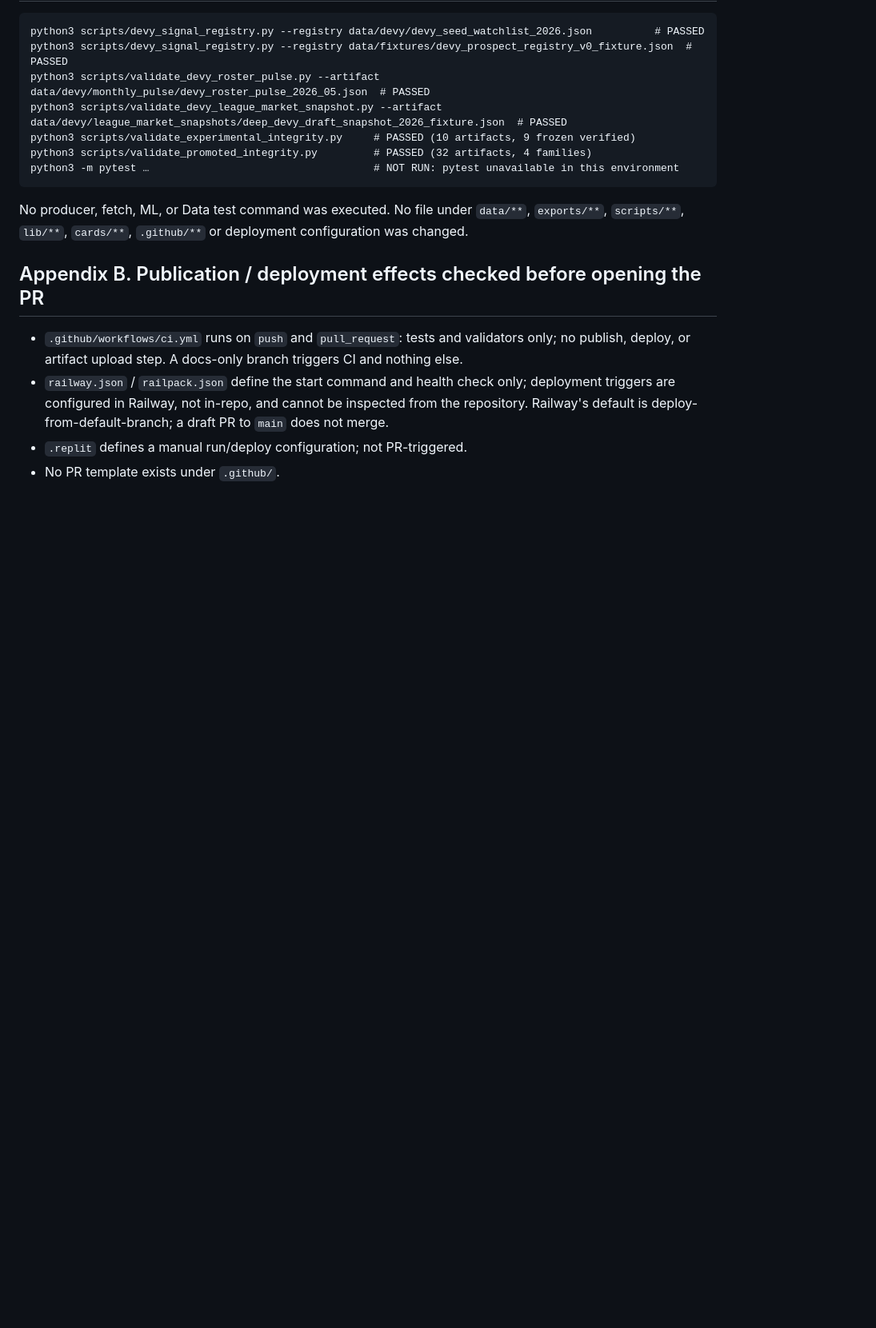
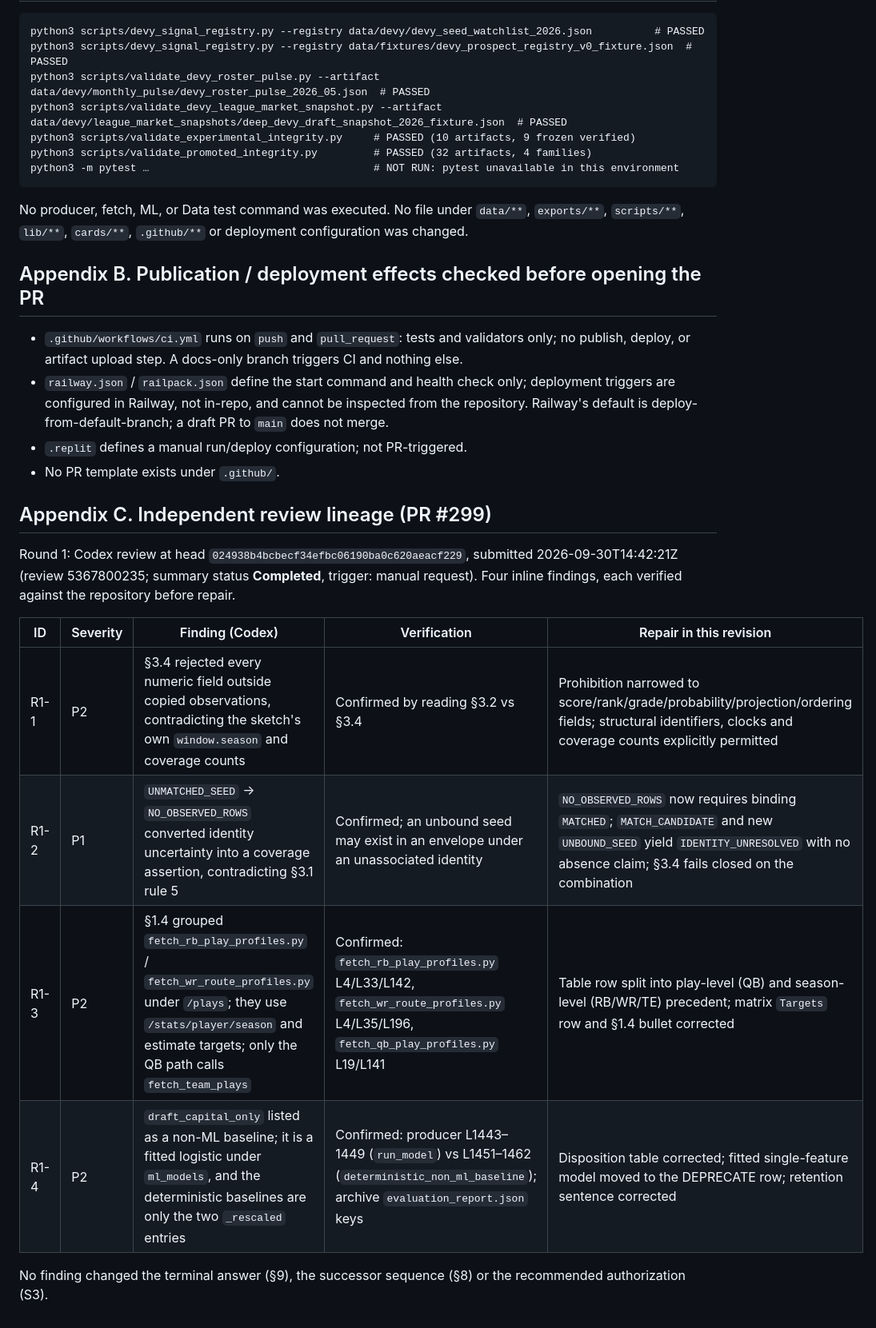
Before and after one commit to Prometheus-Frameworks/TIBER-Rookies, a Markdown page: docs/reports/2026-09-30-devy-pulse-2026-audit-design.md, the part around one of its changes. Shown at 80% size. Rendered like a GitHub page; blank space fills up the shorter version.

```diff
--- a/docs/reports/2026-09-30-devy-pulse-2026-audit-design.md
+++ b/docs/reports/2026-09-30-devy-pulse-2026-audit-design.md
@@ -272,3 +273,16 @@ No producer, fetch, ML, or Data test command was executed. No file under `data/*
 - `railway.json` / `railpack.json` define the start command and health check only; deployment triggers are configured in Railway, not in-repo, and cannot be inspected from the repository. Railway's default is deploy-from-default-branch; a draft PR to `main` does not merge.
 - `.replit` defines a manual run/deploy configuration; not PR-triggered.
 - No PR template exists under `.github/`.
+
+## Appendix C. Independent review lineage (PR #299)
+
+Round 1: Codex review at head `024938b4bcbecf34efbc06190ba0c620aeacf229`, submitted 2026-09-30T14:42:21Z (review 5367800235; summary status **Completed**, trigger: manual request). Four inline findings, each verified against the repository before repair.
+
+| ID | Severity | Finding (Codex) | Verification | Repair in this revision |
+| --- | --- | --- | --- | --- |
+| R1-1 | P2 | §3.4 rejected every numeric field outside copied observations, contradicting the sketch's own `window.season` and coverage counts | Confirmed by reading §3.2 vs §3.4 | Prohibition narrowed to score/rank/grade/probability/projection/ordering fields; structural identifiers, clocks and coverage counts explicitly permitted |
+| R1-2 | P1 | `UNMATCHED_SEED` → `NO_OBSERVED_ROWS` converted identity uncertainty into a coverage assertion, contradicting §3.1 rule 5 | Confirmed; an unbound seed may exist in an envelope under an unassociated identity | `NO_OBSERVED_ROWS` now requires binding `MATCHED`; `MATCH_CANDIDATE` and new `UNBOUND_SEED` yield `IDENTITY_UNRESOLVED` with no absence claim; §3.4 fails closed on the combination |
+| R1-3 | P2 | §1.4 grouped `fetch_rb_play_profiles.py` / `fetch_wr_route_profiles.py` under `/plays`; they use `/stats/player/season` and estimate targets; only the QB path calls `fetch_team_plays` | Confirmed: `fetch_rb_play_profiles.py` L4/L33/L142, `fetch_wr_route_profiles.py` L4/L35/L196, `fetch_qb_play_profiles.py` L19/L141 | Table row split into play-level (QB) and season-level (RB/WR/TE) precedent; matrix `Targets` row and §1.4 bullet corrected |
+| R1-4 | P2 | `draft_capital_only` listed as a non-ML baseline; it is a fitted logistic under `ml_models`, and the deterministic baselines are only the two `_rescaled` entries | Confirmed: producer L1443–1449 (`run_model`) vs L1451–1462 (`deterministic_non_ml_baseline`); archive `evaluation_report.json` keys | Disposition table corrected; fitted single-feature model moved to the DEPRECATE row; retention sentence corrected |
+
+No finding changed the terminal answer (§9), the successor sequence (§8) or the recommended authorization (S3).
```
Also changed, not shown: other parts of docs/reports/2026-09-30-devy-pulse-2026-audit-design.md (+15 -14 lines).
